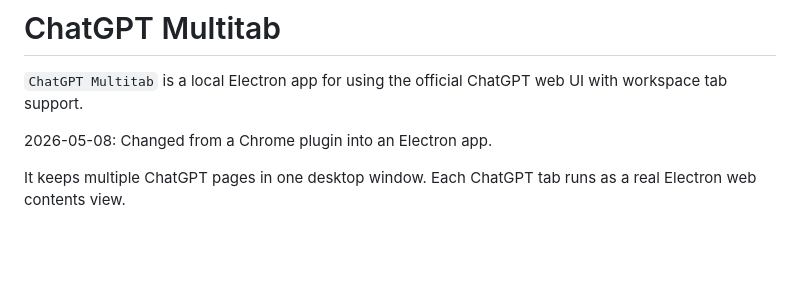
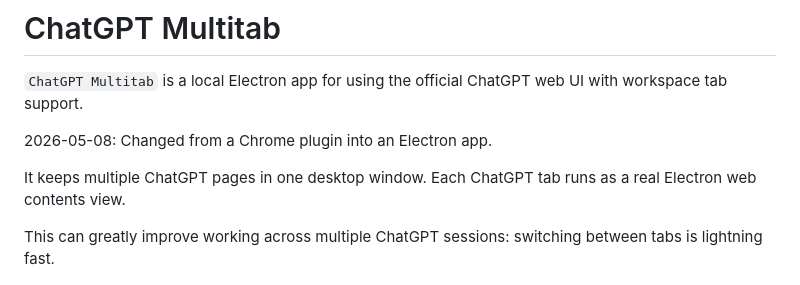
Before and after one commit to hktonylee/ChatGPTMultitab, a Markdown page: README.md, the part around the change. Rendered like a GitHub page; blank space fills up the shorter version.

Commit message:
Add performance note to README
- Highlight lightning-fast tab switching across multiple ChatGPT sessions

```diff
--- a/README.md
+++ b/README.md
@@ -5,6 +5,8 @@
 2026-05-08: Changed from a Chrome plugin into an Electron app.
 
 It keeps multiple ChatGPT pages in one desktop window. Each ChatGPT tab runs as a real Electron web contents view.
+
+This can greatly improve working across multiple ChatGPT sessions: switching between tabs is lightning fast.
 
 ![ChatGPT Multitab screenshot](docs/Screen1.png)
 
```
